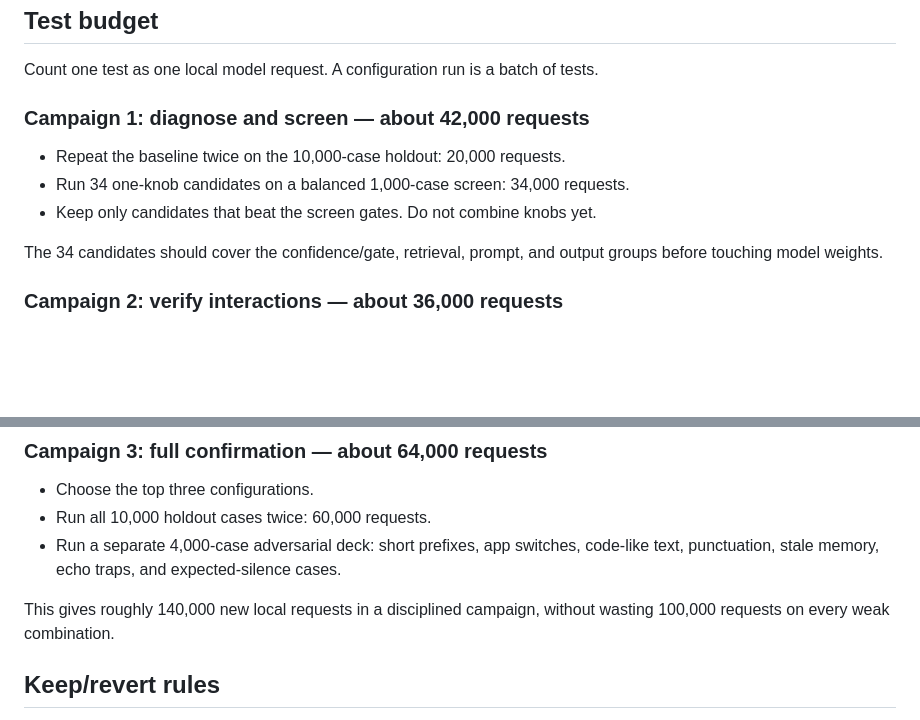
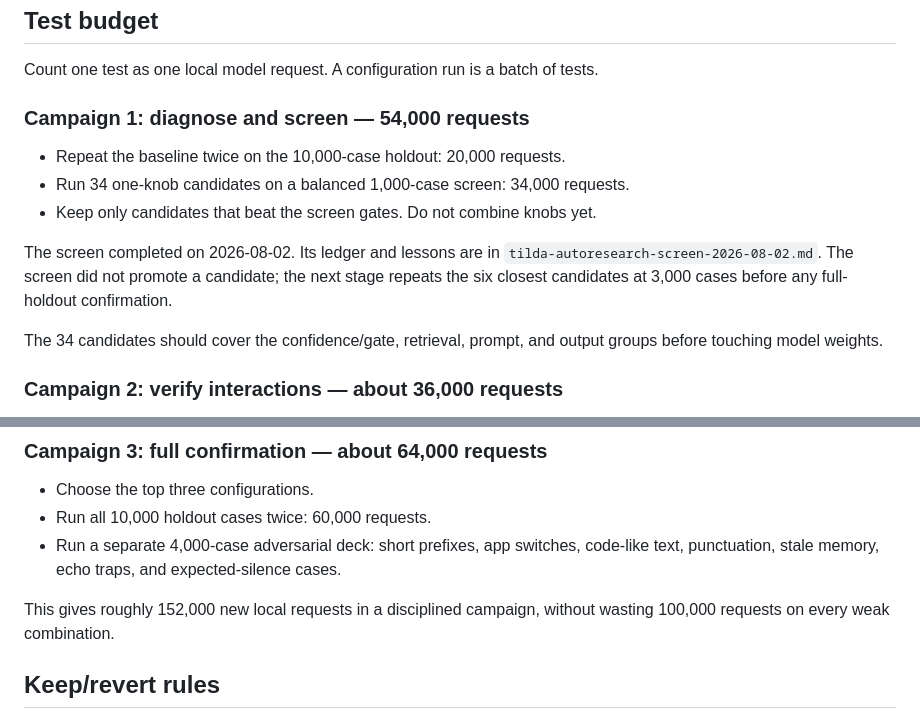
Before and after one commit to r3dbars/tilde, a Markdown page: docs/evals/tilda-autoresearch-missed-opportunities-2026-08-02.md, 2 parts joined by grey strips. Rendered like a GitHub page; blank space fills up the shorter version.

Commit message:
Record Tilda autoresearch screen lessons

```diff
--- a/docs/evals/tilda-autoresearch-missed-opportunities-2026-08-02.md
+++ b/docs/evals/tilda-autoresearch-missed-opportunities-2026-08-02.md
@@ -144,12 +144,17 @@ same interruption, latency, and privacy gates.
 Count one test as one local model request. A configuration run is a batch of
 tests.
 
-### Campaign 1: diagnose and screen — about 42,000 requests
+### Campaign 1: diagnose and screen — 54,000 requests
 
 - Repeat the baseline twice on the 10,000-case holdout: 20,000 requests.
 - Run 34 one-knob candidates on a balanced 1,000-case screen: 34,000
   requests.
 - Keep only candidates that beat the screen gates. Do not combine knobs yet.
+
+The screen completed on 2026-08-02. Its ledger and lessons are in
+`tilda-autoresearch-screen-2026-08-02.md`. The screen did not promote a
+candidate; the next stage repeats the six closest candidates at 3,000 cases
+before any full-holdout confirmation.
 
 The 34 candidates should cover the confidence/gate, retrieval, prompt, and
 output groups before touching model weights.
@@ -169,7 +174,7 @@ output groups before touching model weights.
   code-like text, punctuation, stale memory, echo traps, and expected-silence
   cases.
 
-This gives roughly 140,000 new local requests in a disciplined campaign,
+This gives roughly 152,000 new local requests in a disciplined campaign,
 without wasting 100,000 requests on every weak combination.
 
 ## Keep/revert rules
```
Also changed, not shown: docs/evals/tilda-autoresearch-screen-2026-08-02.md (added, +63 -0 lines).
